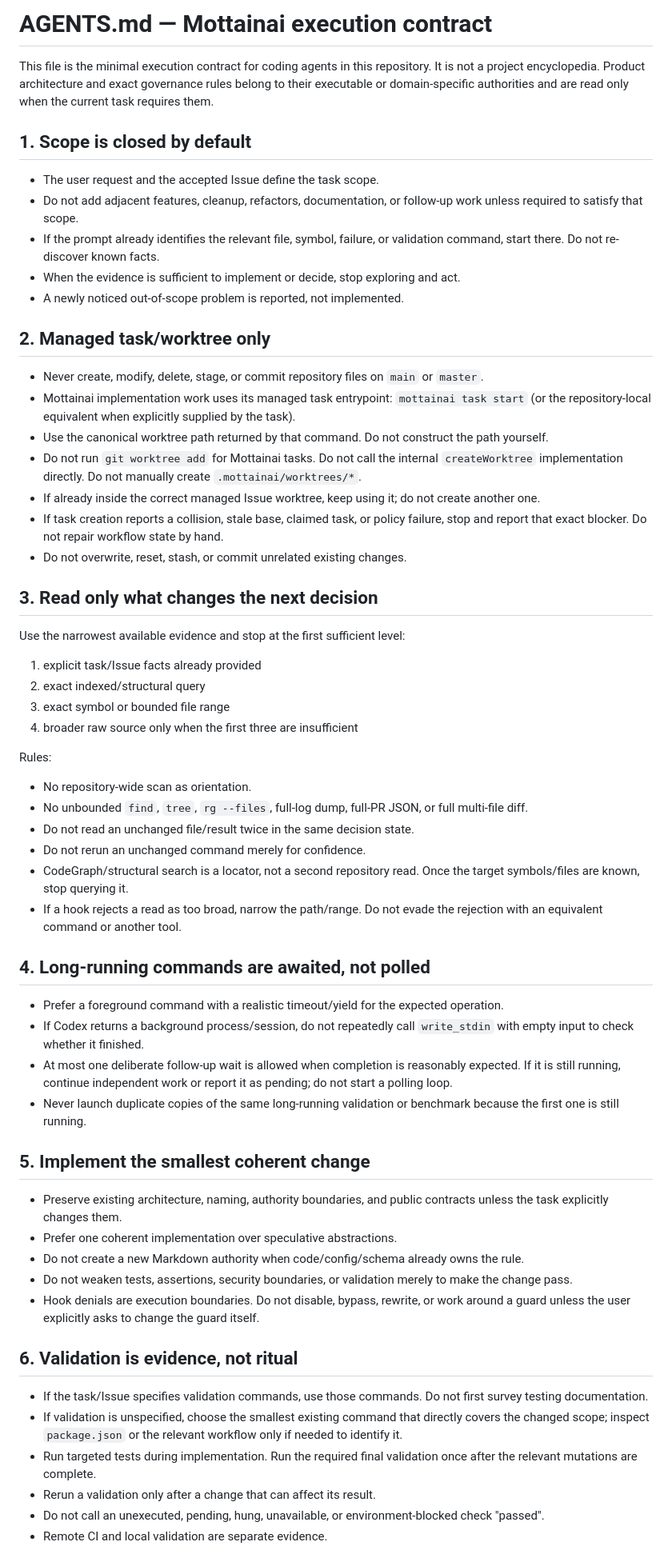
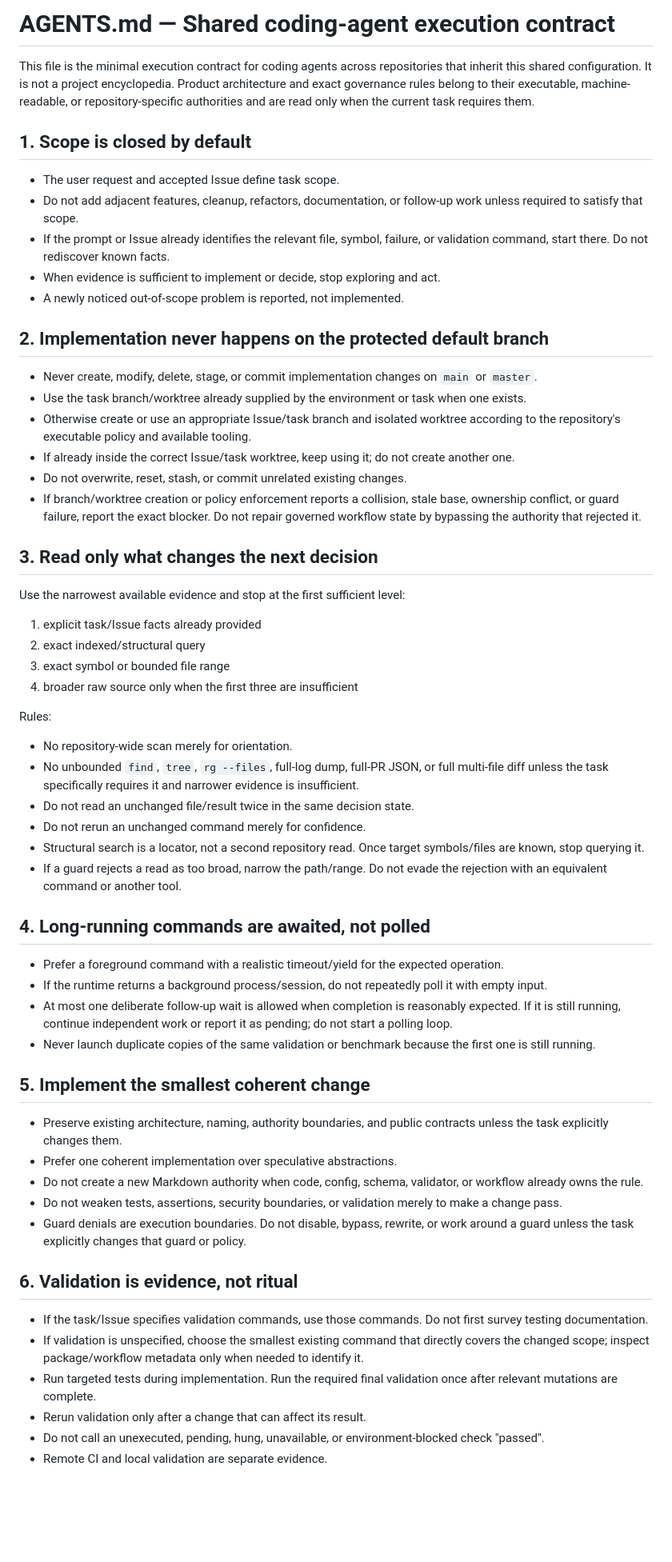
Before and after one commit to yohn-jp/.github, a Markdown page: AGENTS.md, the part around one of its changes. Shown at 80% size. Rendered like a GitHub page; blank space fills up the shorter version.

Commit message:
chore: generalize shared agent execution contract

```diff
--- a/AGENTS.md
+++ b/AGENTS.md
@@ -1,25 +1,24 @@
-# AGENTS.md — Mottainai execution contract
+# AGENTS.md — Shared coding-agent execution contract
 
-This file is the minimal execution contract for coding agents in this repository.
-It is not a project encyclopedia. Product architecture and exact governance rules belong to their executable or domain-specific authorities and are read only when the current task requires them.
+This file is the minimal execution contract for coding agents across repositories that inherit this shared configuration.
+It is not a project encyclopedia. Product architecture and exact governance rules belong to their executable, machine-readable, or repository-specific authorities and are read only when the current task requires them.
 
 ## 1. Scope is closed by default
 
-- The user request and the accepted Issue define the task scope.
+- The user request and accepted Issue define task scope.
 - Do not add adjacent features, cleanup, refactors, documentation, or follow-up work unless required to satisfy that scope.
-- If the prompt already identifies the relevant file, symbol, failure, or validation command, start there. Do not re-discover known facts.
-- When the evidence is sufficient to implement or decide, stop exploring and act.
+- If the prompt or Issue already identifies the relevant file, symbol, failure, or validation command, start there. Do not rediscover known facts.
+- When evidence is sufficient to implement or decide, stop exploring and act.
 - A newly noticed out-of-scope problem is reported, not implemented.
 
-## 2. Managed task/worktree only
+## 2. Implementation never happens on the protected default branch
 
-- Never create, modify, delete, stage, or commit repository files on `main` or `master`.
-- Mottainai implementation work uses its managed task entrypoint: `mottainai task start` (or the repository-local equivalent when explicitly supplied by the task).
-- Use the canonical worktree path returned by that command. Do not construct the path yourself.
-- Do not run `git worktree add` for Mottainai tasks. Do not call the internal `createWorktree` implementation directly. Do not manually create `.mottainai/worktrees/*`.
-- If already inside the correct managed Issue worktree, keep using it; do not create another one.
-- If task creation reports a collision, stale base, claimed task, or policy failure, stop and report that exact blocker. Do not repair workflow state by hand.
+- Never create, modify, delete, stage, or commit implementation changes on `main` or `master`.
+- Use the task branch/worktree already supplied by the environment or task when one exists.
+- Otherwise create or use an appropriate Issue/task branch and isolated worktree according to the repository's executable policy and available tooling.
+- If already inside the correct Issue/task worktree, keep using it; do not create another one.
 - Do not overwrite, reset, stash, or commit unrelated existing changes.
+- If branch/worktree creation or policy enforcement reports a collision, stale base, ownership conflict, or guard failure, report the exact blocker. Do not repair governed workflow state by bypassing the authority that rejected it.
 
 ## 3. Read only what changes the next decision
 
@@ -32,34 +31,34 @@ Use the narrowest available evidence and stop at the first sufficient level:
 
 Rules:
 
-- No repository-wide scan as orientation.
-- No unbounded `find`, `tree`, `rg --files`, full-log dump, full-PR JSON, or full multi-file diff.
+- No repository-wide scan merely for orientation.
+- No unbounded `find`, `tree`, `rg --files`, full-log dump, full-PR JSON, or full multi-file diff unless the task specifically requires it and narrower evidence is insufficient.
 - Do not read an unchanged file/result twice in the same decision state.
 - Do not rerun an unchanged command merely for confidence.
-- CodeGraph/structural search is a locator, not a second repository read. Once the target symbols/files are known, stop querying it.
-- If a hook rejects a read as too broad, narrow the path/range. Do not evade the rejection with an equivalent command or another tool.
+- Structural search is a locator, not a second repository read. Once target symbols/files are known, stop querying it.
+- If a guard rejects a read as too broad, narrow the path/range. Do not evade the rejection with an equivalent command or another tool.
 
 ## 4. Long-running commands are awaited, not polled
 
 - Prefer a foreground command with a realistic timeout/yield for the expected operation.
-- If Codex returns a background process/session, do not repeatedly call `write_stdin` with empty input to check whether it finished.
+- If the runtime returns a background process/session, do not repeatedly poll it with empty input.
 - At most one deliberate follow-up wait is allowed when completion is reasonably expected. If it is still running, continue independent work or report it as pending; do not start a polling loop.
-- Never launch duplicate copies of the same long-running validation or benchmark because the first one is still running.
+- Never launch duplicate copies of the same validation or benchmark because the first one is still running.
 
 ## 5. Implement the smallest coherent change
 
 - Preserve existing architecture, naming, authority boundaries, and public contracts unless the task explicitly changes them.
 - Prefer one coherent implementation over speculative abstractions.
-- Do not create a new Markdown authority when code/config/schema already owns the rule.
-- Do not weaken tests, assertions, security boundaries, or validation merely to make the change pass.
-- Hook denials are execution boundaries. Do not disable, bypass, rewrite, or work around a guard unless the user explicitly asks to change the guard itself.
+- Do not create a new Markdown authority when code, config, schema, validator, or workflow already owns the rule.
+- Do not weaken tests, assertions, security boundaries, or validation merely to make a change pass.
+- Guard denials are execution boundaries. Do not disable, bypass, rewrite, or work around a guard unless the task explicitly changes that guard or policy.
 
 ## 6. Validation is evidence, not ritual
 
 - If the task/Issue specifies validation commands, use those commands. Do not first survey testing documentation.
-- If validation is unspecified, choose the smallest existing command that directly covers the changed scope; inspect `package.json` or the relevant workflow only if needed to identify it.
-- Run targeted tests during implementation. Run the required final validation once after the relevant mutations are complete.
-- Rerun a validation only after a change that can affect its result.
+- If validation is unspecified, choose the smallest existing command that directly covers the changed scope; inspect package/workflow metadata only when needed to identify it.
+- Run targeted tests during implementation. Run the required final validation once after relevant mutations are complete.
+- Rerun validation only after a change that can affect its result.
 - Do not call an unexecuted, pending, hung, unavailable, or environment-blocked check "passed".
 - Remote CI and local validation are separate evidence.
 
```
Also changed, not shown: other parts of AGENTS.md (+22 -18 lines).
